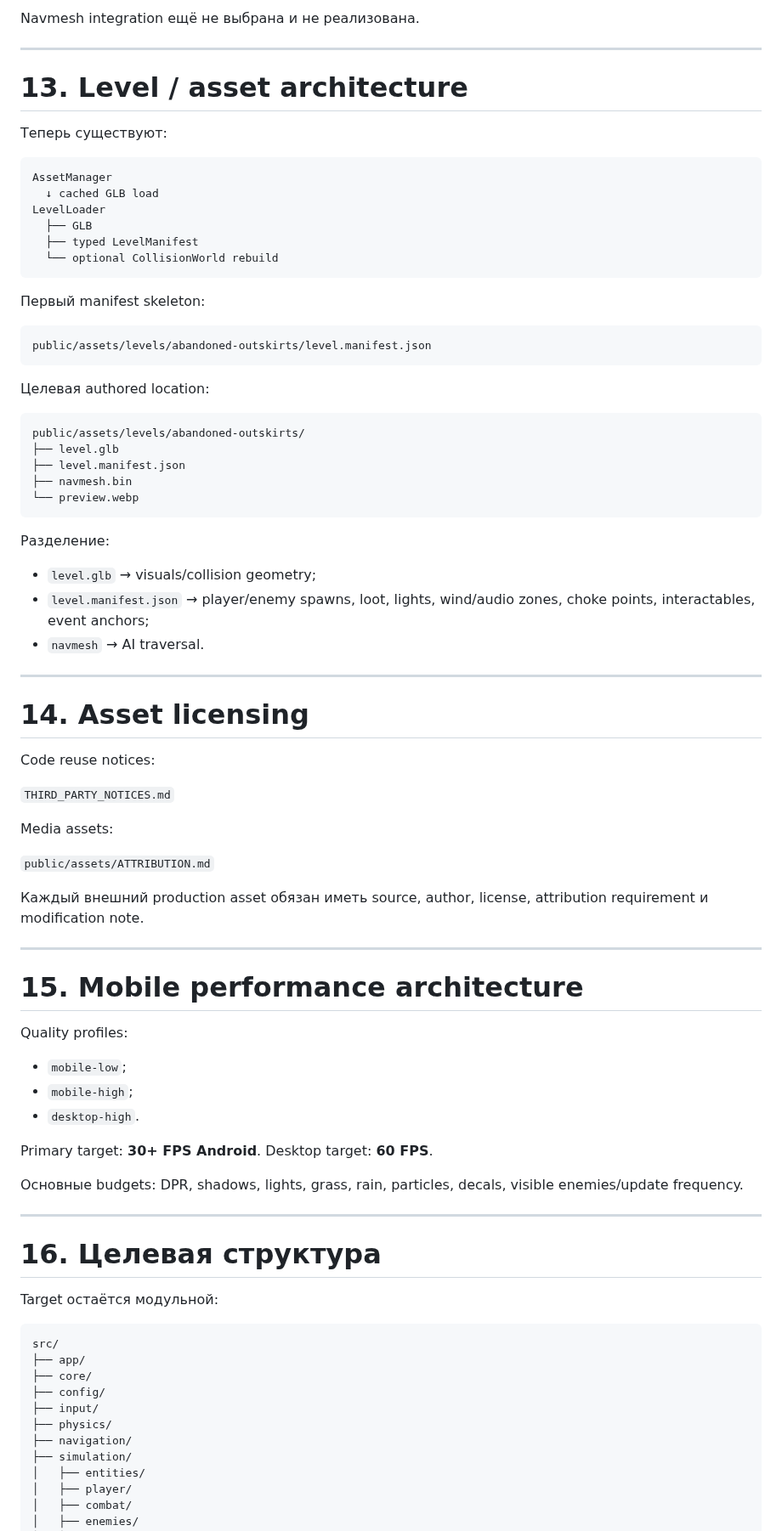
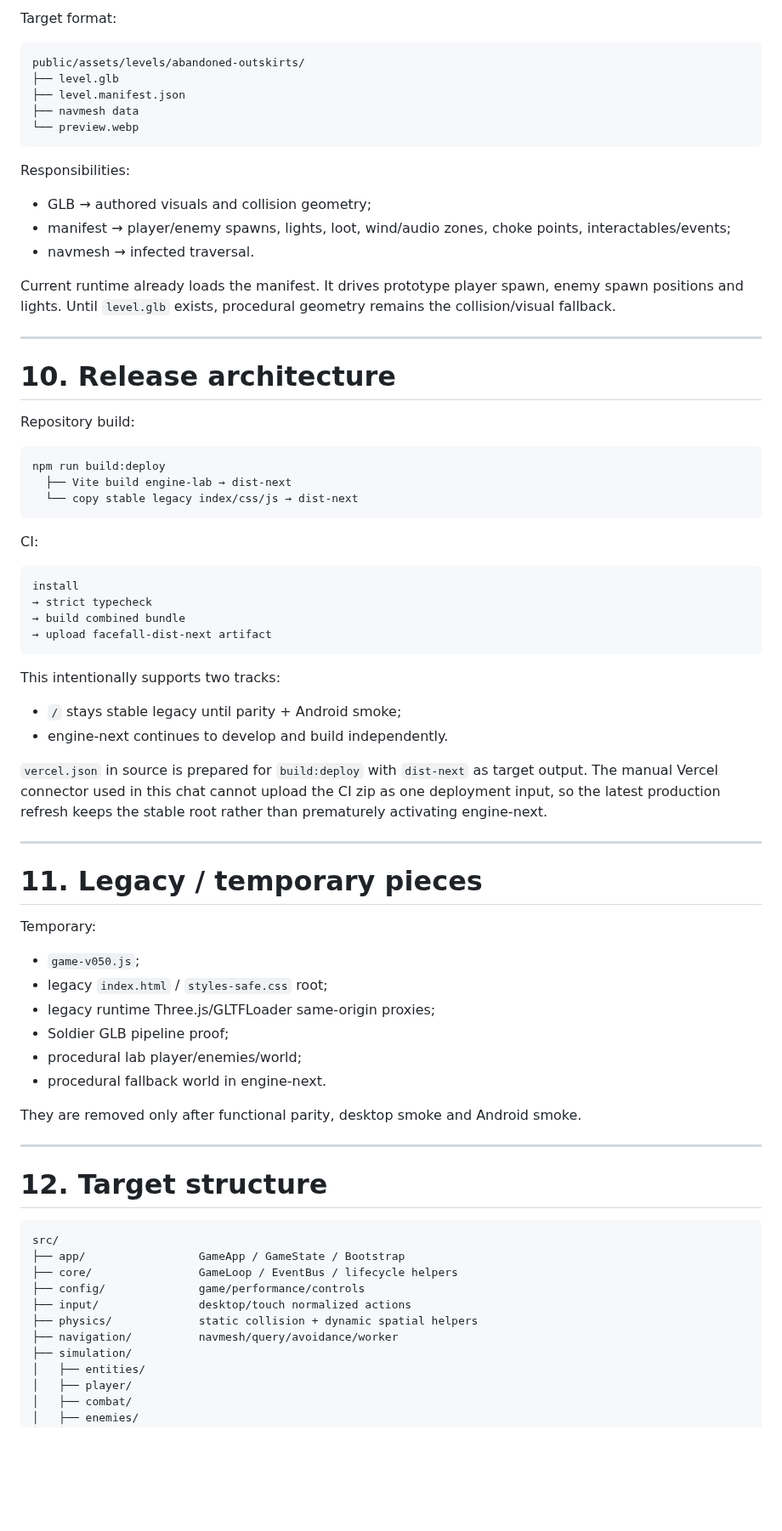
Before and after one commit to ptaskaev91-glitch/facefall-survivor, a Markdown page: structure.md, the part around one of its changes. Shown at 85% size. GitHub-like rendering; blank space fills up the shorter version.

Commit message:
Update structure after projectile FX level and release foundations

````diff
--- a/structure.md
+++ b/structure.md
@@ -340,84 +293,76 @@ Desired velocity
-Navmesh integration ещё не выбрана и не реализована.
-
----
-
-# 13. Level / asset architecture
-
-Теперь существуют:
-
-```text
-AssetManager
-  ↓ cached GLB load
-LevelLoader
-  ├── GLB
-  ├── typed LevelManifest
-  └── optional CollisionWorld rebuild
-```
-
-Первый manifest skeleton:
-
-```text
-public/assets/levels/abandoned-outskirts/level.manifest.json
-```
-
-Целевая authored location:
+Target format:
 
 ```text
 public/assets/levels/abandoned-outskirts/
 ├── level.glb
 ├── level.manifest.json
-├── navmesh.bin
+├── navmesh data
 └── preview.webp
 ```
 
-Разделение:
+Responsibilities:
 
-- `level.glb` → visuals/collision geometry;
-- `level.manifest.json` → player/enemy spawns, loot, lights, wind/audio zones, choke points, interactables, event anchors;
-- `navmesh` → AI traversal.
+- GLB → authored visuals and collision geometry;
+- manifest → player/enemy spawns, lights, loot, wind/audio zones, choke points, interactables/events;
+- navmesh → infected traversal.
+
+Current runtime already loads the manifest. It drives prototype player spawn, enemy spawn positions and lights. Until `level.glb` exists, procedural geometry remains the collision/visual fallback.
 
 ---
 
-# 14. Asset licensing
+# 10. Release architecture
 
-Code reuse notices:
+Repository build:
 
-`THIRD_PARTY_NOTICES.md`
+```text
+npm run build:deploy
+  ├── Vite build engine-lab → dist-next
+  └── copy stable legacy index/css/js → dist-next
+```
 
-Media assets:
+CI:
 
-`public/assets/ATTRIBUTION.md`
+```text
+install
+→ strict typecheck
+→ build combined bundle
+→ upload facefall-dist-next artifact
+```
 
-Каждый внешний production asset обязан иметь source, author, license, attribution requirement и modification note.
+This intentionally supports two tracks:
+
+- `/` stays stable legacy until parity + Android smoke;
+- engine-next continues to develop and build independently.
+
+`vercel.json` in source is prepared for `build:deploy` with `dist-next` as target output. The manual Vercel connector used in this chat cannot upload the CI zip as one deployment input, so the latest production refresh keeps the stable root rather than prematurely activating engine-next.
 
 ---
 
-# 15. Mobile performance architecture
+# 11. Legacy / temporary pieces
 
-Quality profiles:
+Temporary:
 
-- `mobile-low`;
-- `mobile-high`;
-- `desktop-high`.
+- `game-v050.js`;
+- legacy `index.html` / `styles-safe.css` root;
+- legacy runtime Three.js/GLTFLoader same-origin proxies;
+- Soldier GLB pipeline proof;
+- procedural lab player/enemies/world;
+- procedural fallback world in engine-next.
 
-Primary target: **30+ FPS Android**. Desktop target: **60 FPS**.
-
-Основные budgets: DPR, shadows, lights, grass, rain, particles, decals, visible enemies/update frequency.
+They are removed only after functional parity, desktop smoke and Android smoke.
 
 ---
 
-# 16. Целевая структура
-
-Target остаётся модульной:
+# 12. Target structure
 
 ```text
 src/
-├── app/
-├── core/
-├── config/
-├── input/
-├── physics/
-├── navigation/
+├── app/                 GameApp / GameState / Bootstrap
+├── core/                GameLoop / EventBus / lifecycle helpers
+├── config/              game/performance/controls
+├── input/               desktop/touch normalized actions
+├── physics/             static collision + dynamic spatial helpers
+├── navigation/          navmesh/query/avoidance/worker
 ├── simulation/
 │   ├── entities/
 │   ├── player/
````
Also changed, not shown: other parts of structure.md (+152 -237 lines).
